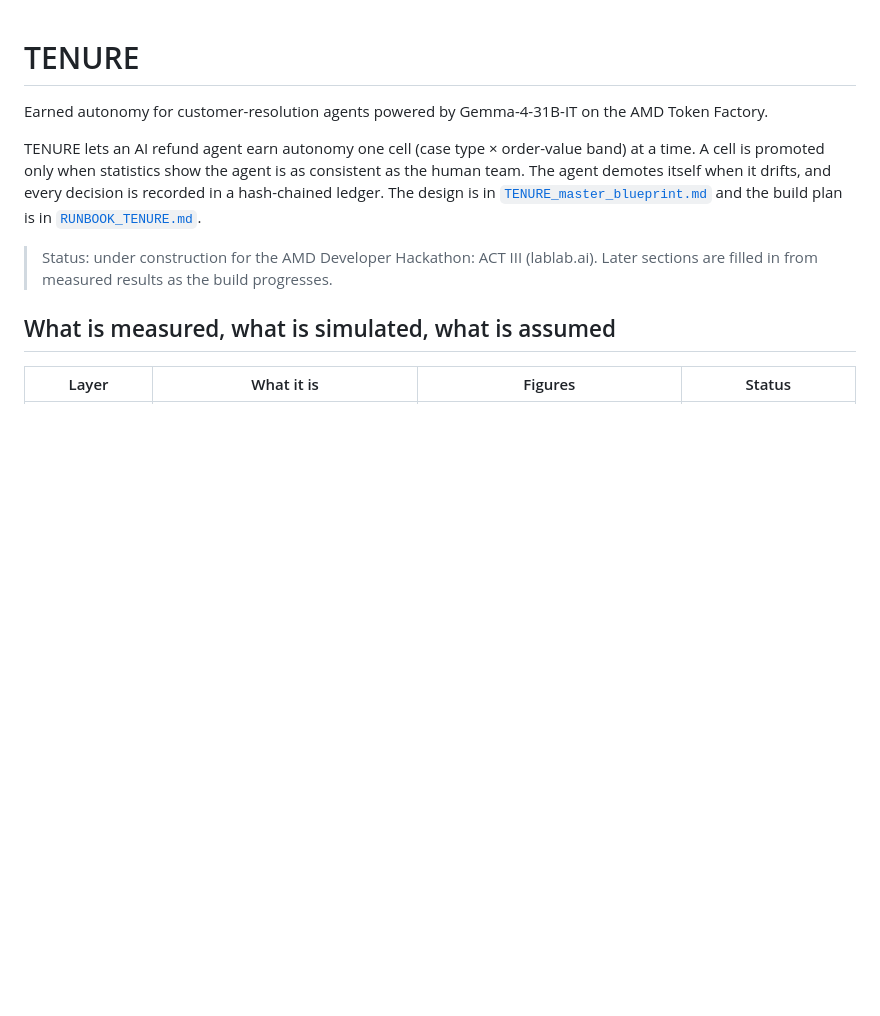
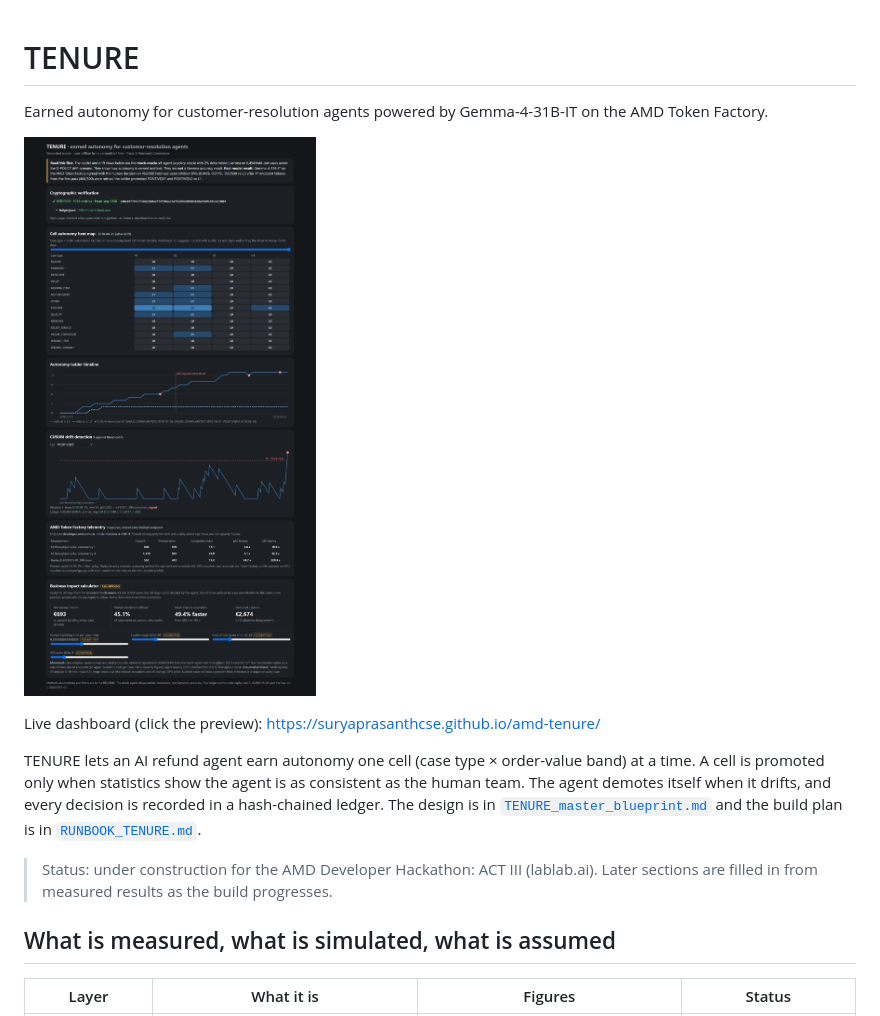
Before and after one commit to suryaprasanthcse/amd-tenure, a Markdown page: README.md, the part around the change. Rendered like a GitHub page; pictures changed too: docs/assets/dashboard_preview.jpg (added); blank space fills up the shorter version.

Commit message:
docs: embed live dashboard preview anchor in README

```diff
--- a/README.md
+++ b/README.md
@@ -1,6 +1,10 @@
 # TENURE
 
 Earned autonomy for customer-resolution agents powered by Gemma-4-31B-IT on the AMD Token Factory.
+
+[![TENURE Autonomy Dashboard](docs/assets/dashboard_preview.jpg)](https://suryaprasanthcse.github.io/amd-tenure/)
+
+Live dashboard (click the preview): https://suryaprasanthcse.github.io/amd-tenure/
 
 TENURE lets an AI refund agent earn autonomy one cell (case type × order-value band) at a time. A cell is promoted only when statistics show the agent is as consistent as the human team. The agent demotes itself when it drifts, and every decision is recorded in a hash-chained ledger. The design is in [`TENURE_master_blueprint.md`](TENURE_master_blueprint.md) and the build plan is in [`RUNBOOK_TENURE.md`](RUNBOOK_TENURE.md).
 
```
